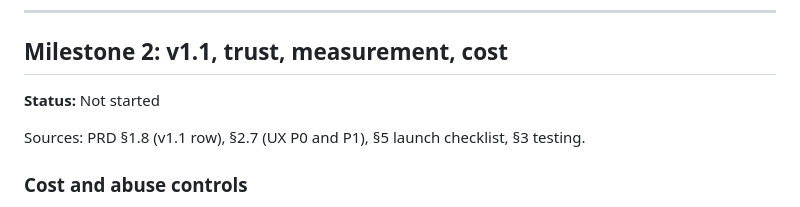
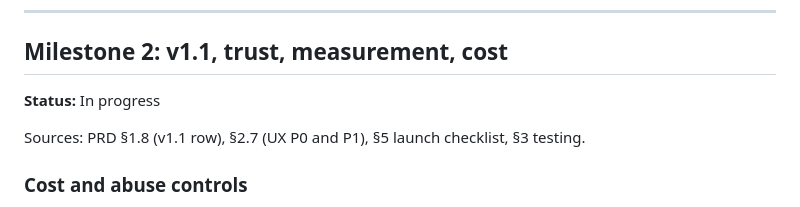
Before and after one commit to autumnroney/agents21, a Markdown page: docs/MILESTONES.md, the part around the change. GitHub-like rendering.

Commit message:
Mark Milestone 2 in progress
Co-Authored-By: Claude Opus 5.5 <noreply@anthropic.com>
Claude-Session: https://claude.ai/code/session_0139azmy8cWTwoTokCHy9gY9

```diff
--- a/docs/MILESTONES.md
+++ b/docs/MILESTONES.md
@@ -20,7 +20,7 @@ Status values: `Not started` · `In progress` · `Done`
 
 ## Milestone 2: v1.1, trust, measurement, cost
 
-**Status:** Not started
+**Status:** In progress
 
 Sources: PRD §1.8 (v1.1 row), §2.7 (UX P0 and P1), §5 launch checklist, §3 testing.
 
```
